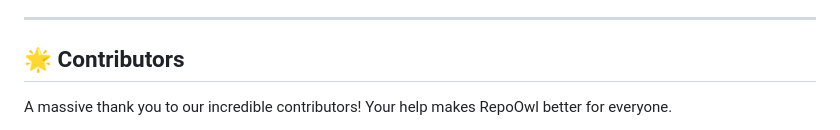
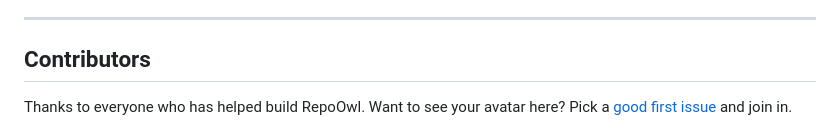
Before and after one commit to YASHK-arch/RepoOwl-extension, a Markdown page: README.md, the part around one of its changes. Drawn GitHub-style.

Commit message:
docs(readme): update contributors section using contrib.rocks

```diff
--- a/README.md
+++ b/README.md
@@ -88,7 +88,7 @@ We welcome contributions! Please see our [CONTRIBUTING.md](https://www.google.co
 
 ---
 
-## 🌟 Contributors
+## Contributors
 
-A massive thank you to our incredible contributors! Your help makes RepoOwl better for everyone.
+Thanks to everyone who has helped build RepoOwl. Want to see your avatar here? Pick a [good first issue](https://github.com/YASHK-arch/RepoOwl-extension/issues?q=is%3Aissue+is%3Aopen+label%3A%22good+first+issue%22) and join in.
 
```
Also changed, not shown: other parts of README.md (+7 -2 lines).
